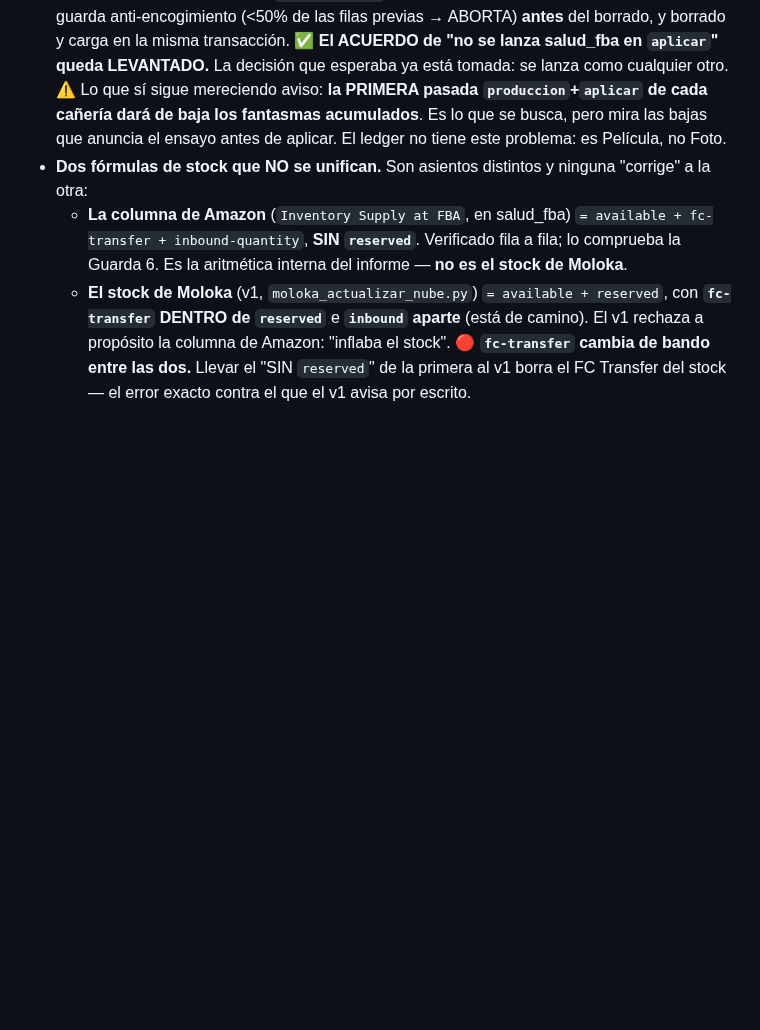
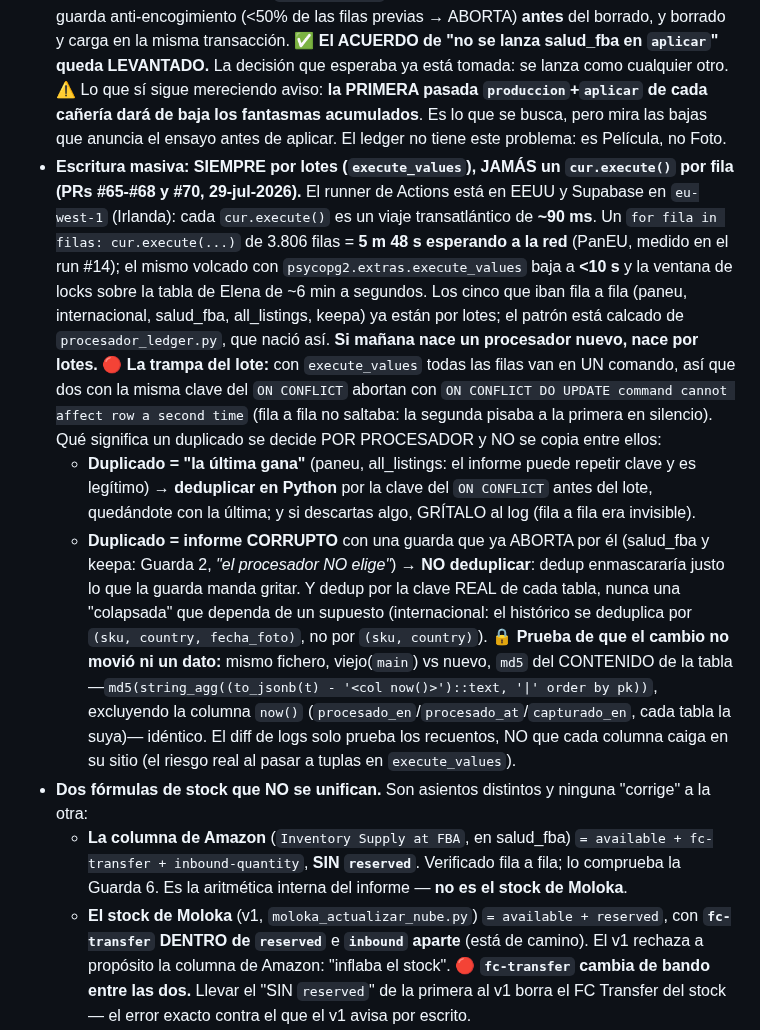
Before and after one commit to Moloka-Store/moloka-app, a Markdown page: CLAUDE.md, the part around the change. Rendered like a GitHub page; blank space fills up the shorter version.

Commit message:
CLAUDE.md: regla escrita — escritura masiva SIEMPRE por lotes
Hoy hemos arreglado cinco procesadores que escribían fila a fila (un
cur.execute por fila = un viaje EEUU↔Irlanda de ~90ms). Si mañana nace el
sexto, nace mal otra vez porque no hay nada escrito que lo impida.

Deja la regla en §2 (Trampas medidas): escritura masiva por execute_values,
el porqué (latencia del runner de Actions ↔ Supabase eu-west-1), la trampa
del ON CONFLICT con clave repetida dentro del lote, la bifurcación
dedup(última gana) vs no-dedup(informe corrupto con guarda que aborta), y
la prueba de equivalencia por md5 del contenido.

Co-Authored-By: Claude Opus 4.8 <noreply@anthropic.com>

```diff
--- a/CLAUDE.md
+++ b/CLAUDE.md
@@ -124,6 +124,30 @@ el histórico y no hay de dónde recuperarlo.
   dará de baja los fantasmas acumulados**. Es lo que se busca, pero mira las bajas que anuncia el
   ensayo antes de aplicar.
   El ledger no tiene este problema: es Película, no Foto.
+- **Escritura masiva: SIEMPRE por lotes (`execute_values`), JAMÁS un `cur.execute()` por fila
+  (PRs #65-#68 y #70, 29-jul-2026).** El runner de Actions está en EEUU y Supabase en `eu-west-1`
+  (Irlanda): cada `cur.execute()` es un viaje transatlántico de **~90 ms**. Un
+  `for fila in filas: cur.execute(...)` de 3.806 filas = **5 m 48 s esperando a la red** (PanEU,
+  medido en el run #14); el mismo volcado con `psycopg2.extras.execute_values` baja a **<10 s** y la
+  ventana de locks sobre la tabla de Elena de ~6 min a segundos. Los cinco que iban fila a fila
+  (paneu, internacional, salud_fba, all_listings, keepa) ya están por lotes; el patrón está calcado
+  de `procesador_ledger.py`, que nació así. **Si mañana nace un procesador nuevo, nace por lotes.**
+  🔴 **La trampa del lote:** con `execute_values` todas las filas van en UN comando, así que dos con
+  la misma clave del `ON CONFLICT` abortan con `ON CONFLICT DO UPDATE command cannot affect row a
+  second time` (fila a fila no saltaba: la segunda pisaba a la primera en silencio). Qué significa un
+  duplicado se decide POR PROCESADOR y NO se copia entre ellos:
+  - **Duplicado = "la última gana"** (paneu, all_listings: el informe puede repetir clave y es
+    legítimo) → **deduplicar en Python** por la clave del `ON CONFLICT` antes del lote, quedándote con
+    la última; y si descartas algo, GRÍTALO al log (fila a fila era invisible).
+  - **Duplicado = informe CORRUPTO** con una guarda que ya ABORTA por él (salud_fba y keepa: Guarda 2,
+    *"el procesador NO elige"*) → **NO deduplicar**: dedup enmascararía justo lo que la guarda manda
+    gritar. Y dedup por la clave REAL de cada tabla, nunca una "colapsada" que dependa de un supuesto
+    (internacional: el histórico se deduplica por `(sku, country, fecha_foto)`, no por `(sku, country)`).
+  🔒 **Prueba de que el cambio no movió ni un dato:** mismo fichero, viejo(`main`) vs nuevo, `md5` del
+  CONTENIDO de la tabla —`md5(string_agg((to_jsonb(t) - '<col now()>')::text, '|' order by pk))`,
+  excluyendo la columna `now()` (`procesado_en`/`procesado_at`/`capturado_en`, cada tabla la suya)—
+  idéntico. El diff de logs solo prueba los recuentos, NO que cada columna caiga en su sitio (el
+  riesgo real al pasar a tuplas en `execute_values`).
 - **Dos fórmulas de stock que NO se unifican.** Son asientos distintos y ninguna "corrige" a la otra:
   - **La columna de Amazon** (`Inventory Supply at FBA`, en salud_fba) `= available + fc-transfer +
     inbound-quantity`, **SIN `reserved`**. Verificado fila a fila; lo comprueba la Guarda 6. Es la
```
